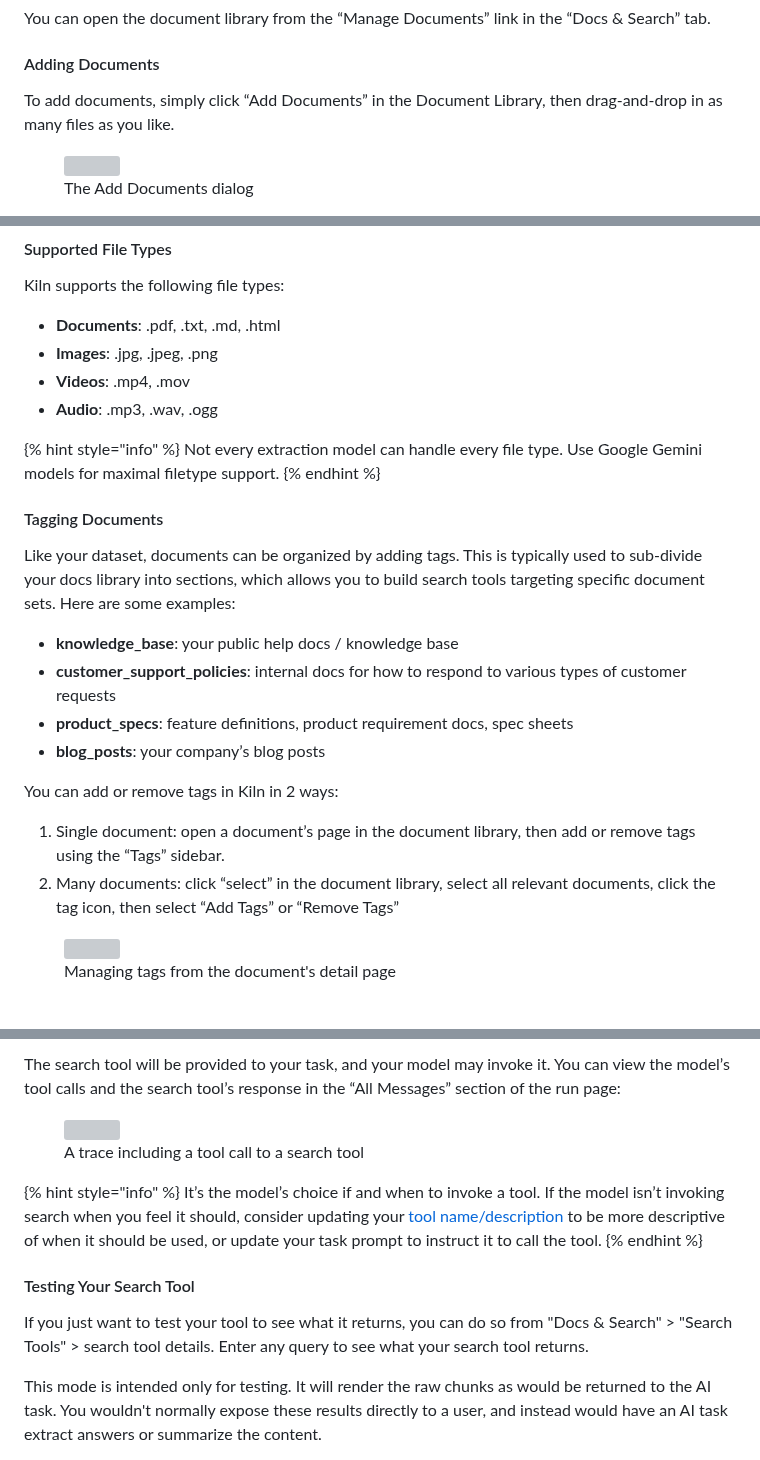
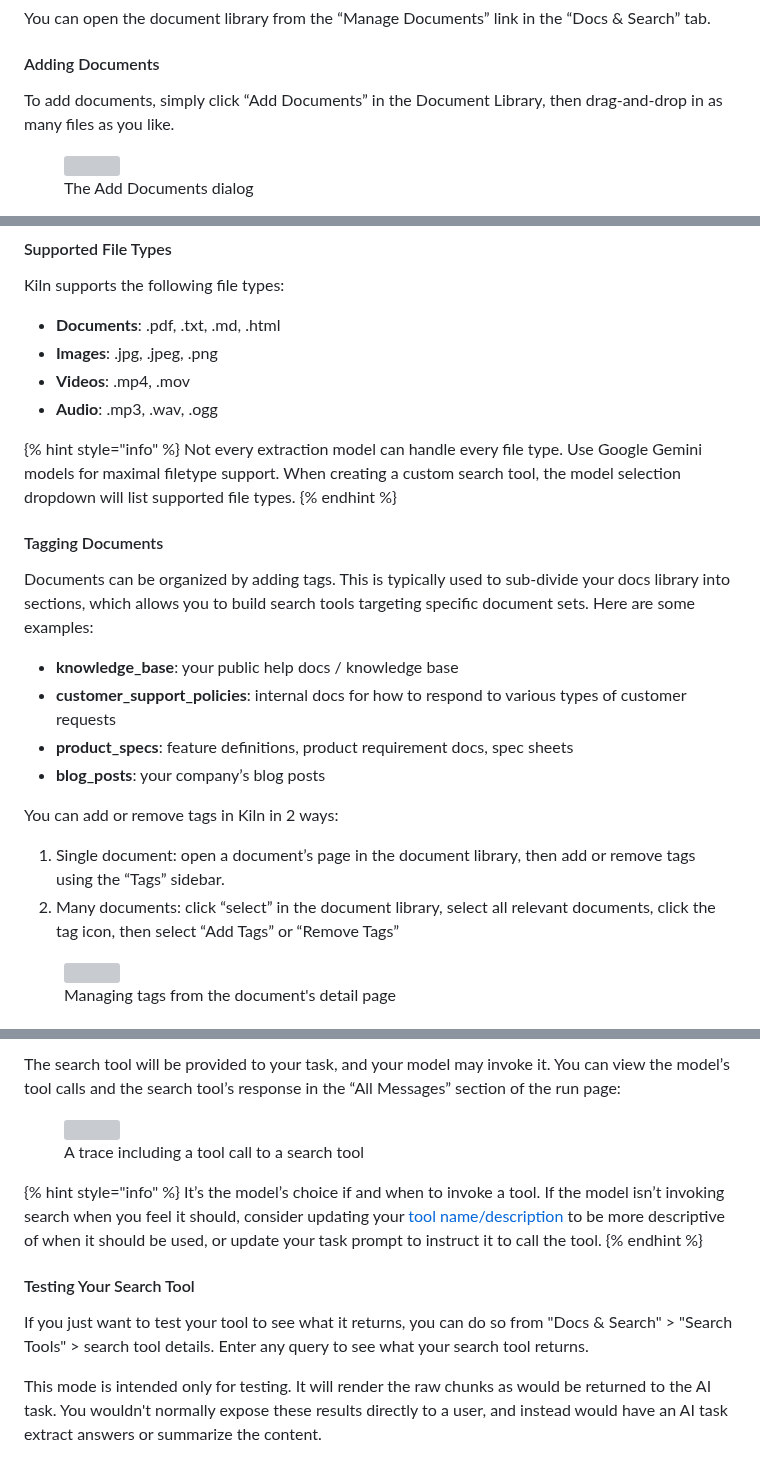
Before and after one commit to Kiln-AI/docs, a Markdown page: docs/documents-and-search-rag.md, 3 parts joined by grey strips. Drawn GitHub-style; grey boxes are pictures that could not be loaded.

Commit message:
AI edits

```diff
--- a/docs/documents-and-search-rag.md
+++ b/docs/documents-and-search-rag.md
@@ -25,7 +25,7 @@ You can open the document library from the “Manage Documents” link in the
 
 #### Adding Documents
 
-To add documents, simply click “Add Documents” in the Document Library, then drag-and-drop in as many files as you like.&#x20;
+To add documents, simply click “Add Documents” in the Document Library, then drag-and-drop in as many files as you like.
 
 <figure><img src="../.gitbook/assets/Screenshot 2025-09-17 at 8.00.42 PM.png" alt="" width="375"><figcaption><p>The Add Documents dialog</p></figcaption></figure>
 
@@ -43,12 +43,12 @@ Kiln supports the following file types:
 * **Audio**: .mp3, .wav, .ogg
 
 {% hint style="info" %}
-Not every extraction model can handle every file type. Use Google Gemini models for maximal filetype support.
+Not every extraction model can handle every file type. Use Google Gemini models for maximal filetype support. When creating a custom search tool, the model selection dropdown will list supported file types.
 {% endhint %}
 
 #### Tagging Documents
 
-Like your dataset, documents can be organized by adding tags. This is typically used to sub-divide your docs library into sections, which allows you to build search tools targeting specific document sets. Here are some examples:
+Documents can be organized by adding tags. This is typically used to sub-divide your docs library into sections, which allows you to build search tools targeting specific document sets. Here are some examples:
 
 * **knowledge\_base**: your public help docs / knowledge base
 * **customer\_support\_policies**: internal docs for how to respond to various types of customer requests
@@ -58,7 +58,7 @@ Like your dataset, documents can be organized by adding tags. This is typically
 You can add or remove tags in Kiln in 2 ways:
 
 1. Single document: open a document’s page in the document library, then add or remove tags using the “Tags” sidebar.
-2. Many documents: click “select” in the document library, select all relevant documents, click the tag icon, then select “Add Tags” or “Remove Tags”&#x20;
+2. Many documents: click “select” in the document library, select all relevant documents, click the tag icon, then select “Add Tags” or “Remove Tags”
 
 <figure><img src="../.gitbook/assets/Screenshot 2025-09-17 at 7.57.10 PM.png" alt="" width="335"><figcaption><p>Managing tags from the document's detail page</p></figcaption></figure>
 
@@ -124,5 +124,5 @@ To use a search tool in a task, simply select it from the “Tools” dropdown i
 
-The search tool will be provided to your task, and your model may invoke it. You can view the model’s tool calls and the search tool’s response in the “All Messages” section of the run page:&#x20;
+The search tool will be provided to your task, and your model may invoke it. You can view the model’s tool calls and the search tool’s response in the “All Messages” section of the run page:
 
 <figure><img src="../.gitbook/assets/Screenshot 2025-09-18 at 2.29.03 PM.png" alt="" width="375"><figcaption><p>A trace including a tool call to a search tool</p></figcaption></figure>
 
@@ -132,7 +132,7 @@ It’s the model’s choice if and when to invoke a tool. If the model isn’t i
 
 #### Testing Your Search Tool
 
-If you just want to test your tool to see what it returns, you can do so from "Docs & Search" > "Search Tools" > search tool details. Enter any query to see what your search tool returns.&#x20;
+If you just want to test your tool to see what it returns, you can do so from "Docs & Search" > "Search Tools" > search tool details. Enter any query to see what your search tool returns.
 
 This mode is intended only for testing. It will render the raw chunks as would be returned to the AI task. You wouldn't normally expose these results directly to a user, and instead would have an AI task extract answers or summarize the content.
 
```
Also changed, not shown: other parts of docs/documents-and-search-rag.md (+3 -3 lines).
